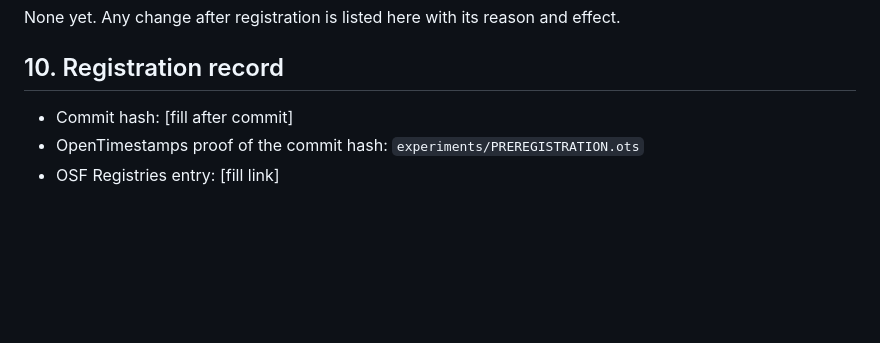
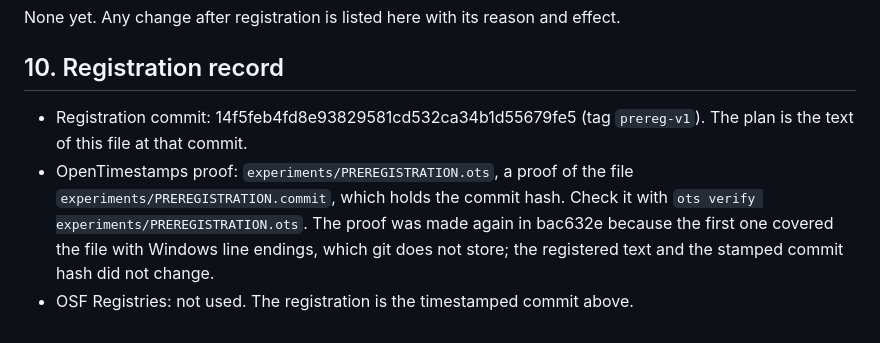
Before and after one commit to vaani1127/healthsaathi, a Markdown page: experiments/PREREGISTRATION.md, the part around the change. GitHub-like rendering; blank space fills up the shorter version.

Commit message:
docs(experiments): add registration record

```diff
--- a/experiments/PREREGISTRATION.md
+++ b/experiments/PREREGISTRATION.md
@@ -214,6 +214,11 @@ None yet. Any change after registration is listed here with its reason and effec
 
 ## 10. Registration record
 
-- Commit hash: [fill after commit]
-- OpenTimestamps proof of the commit hash: `experiments/PREREGISTRATION.ots`
-- OSF Registries entry: [fill link]
+- Registration commit: 14f5feb4fd8e93829581cd532ca34b1d55679fe5 (tag `prereg-v1`). The plan is
+  the text of this file at that commit.
+- OpenTimestamps proof: `experiments/PREREGISTRATION.ots`, a proof of the file
+  `experiments/PREREGISTRATION.commit`, which holds the commit hash. Check it with
+  `ots verify experiments/PREREGISTRATION.ots`. The proof was made again in bac632e because the
+  first one covered the file with Windows line endings, which git does not store; the registered
+  text and the stamped commit hash did not change.
+- OSF Registries: not used. The registration is the timestamped commit above.
```
